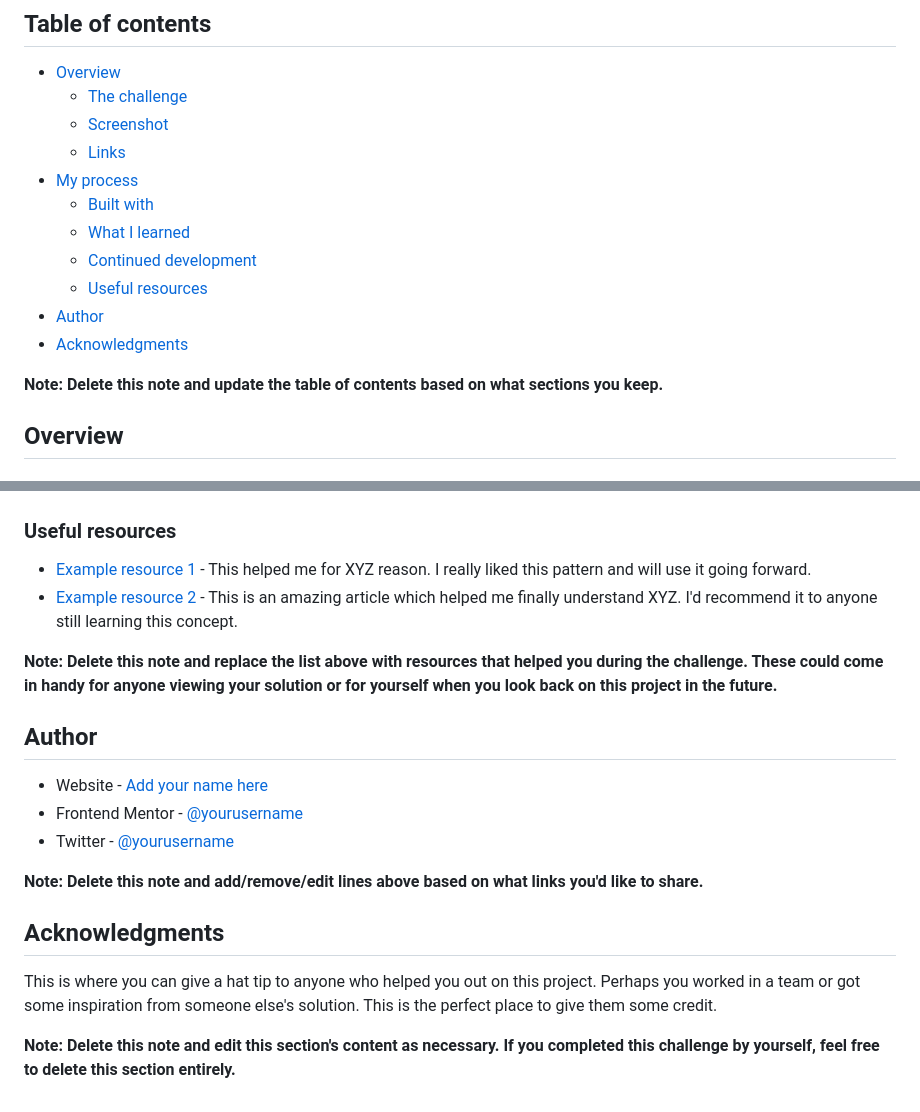
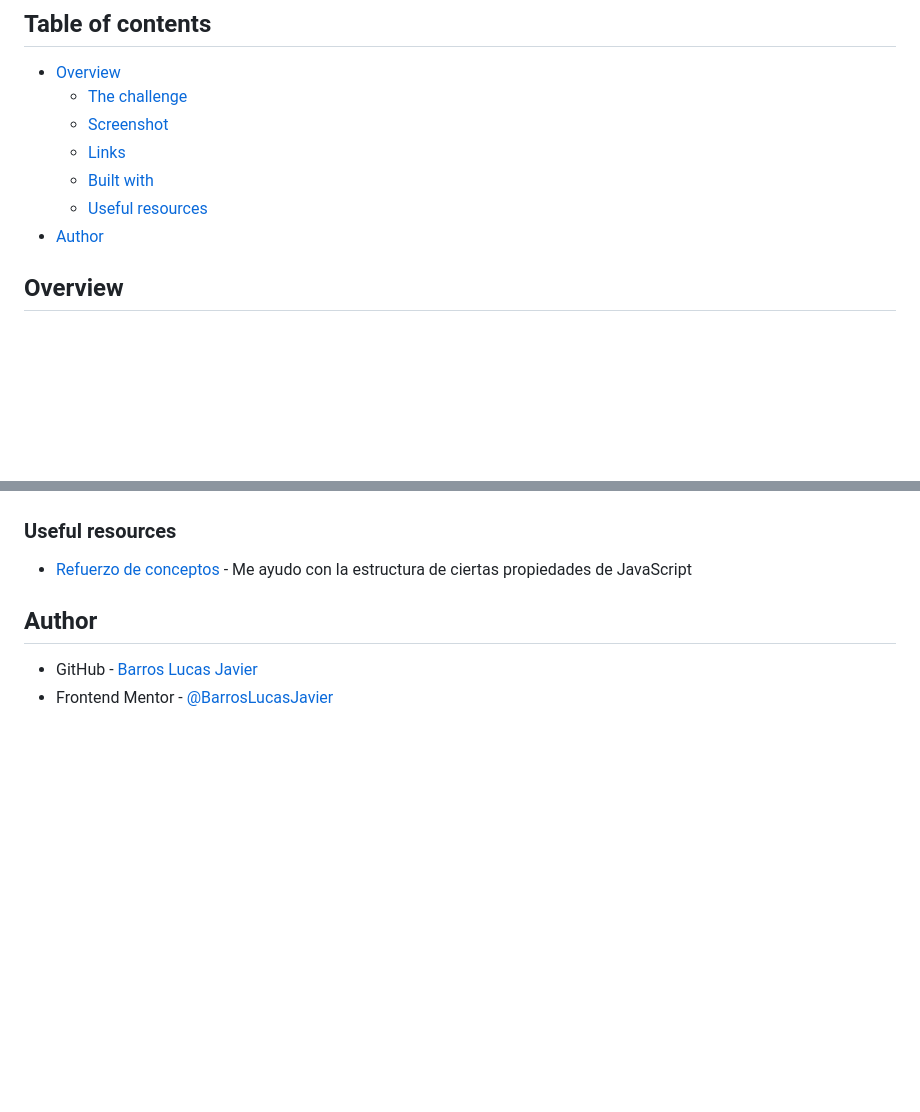
Before and after one commit to BarrosLucasJavier/Interactive-rating-component, a Markdown page: README-template.md, 2 parts joined by grey strips. Rendered like a GitHub page; blank space fills up the shorter version.

```diff
--- a/README-template.md
+++ b/README-template.md
@@ -8,15 +8,9 @@ This is a solution to the [Interactive rating component challenge on Frontend Me
   - [The challenge](#the-challenge)
   - [Screenshot](#screenshot)
   - [Links](#links)
-- [My process](#my-process)
   - [Built with](#built-with)
-  - [What I learned](#what-i-learned)
-  - [Continued development](#continued-development)
   - [Useful resources](#useful-resources)
 - [Author](#author)
-- [Acknowledgments](#acknowledgments)
-
-**Note: Delete this note and update the table of contents based on what sections you keep.**
 
 ## Overview
 
@@ -93,21 +48,9 @@ Use this section to outline areas that you want to continue focusing on in futur
 
 ### Useful resources
 
-- [Example resource 1](https://www.example.com) - This helped me for XYZ reason. I really liked this pattern and will use it going forward.
-- [Example resource 2](https://www.example.com) - This is an amazing article which helped me finally understand XYZ. I'd recommend it to anyone still learning this concept.
-
-**Note: Delete this note and replace the list above with resources that helped you during the challenge. These could come in handy for anyone viewing your solution or for yourself when you look back on this project in the future.**
+- [Refuerzo de conceptos](https://developer.mozilla.org/en-US/) - Me ayudo con la estructura de ciertas propiedades de JavaScript
 
 ## Author
 
-- Website - [Add your name here](https://www.your-site.com)
-- Frontend Mentor - [@yourusername](https://www.frontendmentor.io/profile/yourusername)
-- Twitter - [@yourusername](https://www.twitter.com/yourusername)
-
-**Note: Delete this note and add/remove/edit lines above based on what links you'd like to share.**
-
-## Acknowledgments
-
-This is where you can give a hat tip to anyone who helped you out on this project. Perhaps you worked in a team or got some inspiration from someone else's solution. This is the perfect place to give them some credit.
-
-**Note: Delete this note and edit this section's content as necessary. If you completed this challenge by yourself, feel free to delete this section entirely.**
+- GitHub - [Barros Lucas Javier](https://github.com/BarrosLucasJavier)
+- Frontend Mentor - [@BarrosLucasJavier](https://www.frontendmentor.io/profile/BarrosLucasJavier)
```
Also changed, not shown: other parts of README-template.md (+7 -46 lines), screenshots/desktop.png (added), screenshots/selected.png (added), screenshots/thankyou.png (added), 2 other files.
